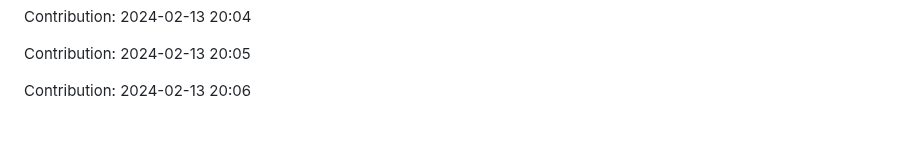
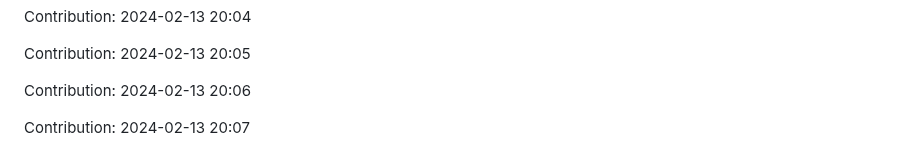
Before and after one commit to orion9ftf/ruby, a Markdown page: README.md, the part around the change. Drawn GitHub-style; blank space fills up the shorter version.

Commit message:
"Contribution: 2024-02-13 20:07"

```diff
--- a/README.md
+++ b/README.md
@@ -775,3 +775,5 @@ Contribution: 2024-02-13 20:04
 Contribution: 2024-02-13 20:05
 
 Contribution: 2024-02-13 20:06
+
+Contribution: 2024-02-13 20:07
```
